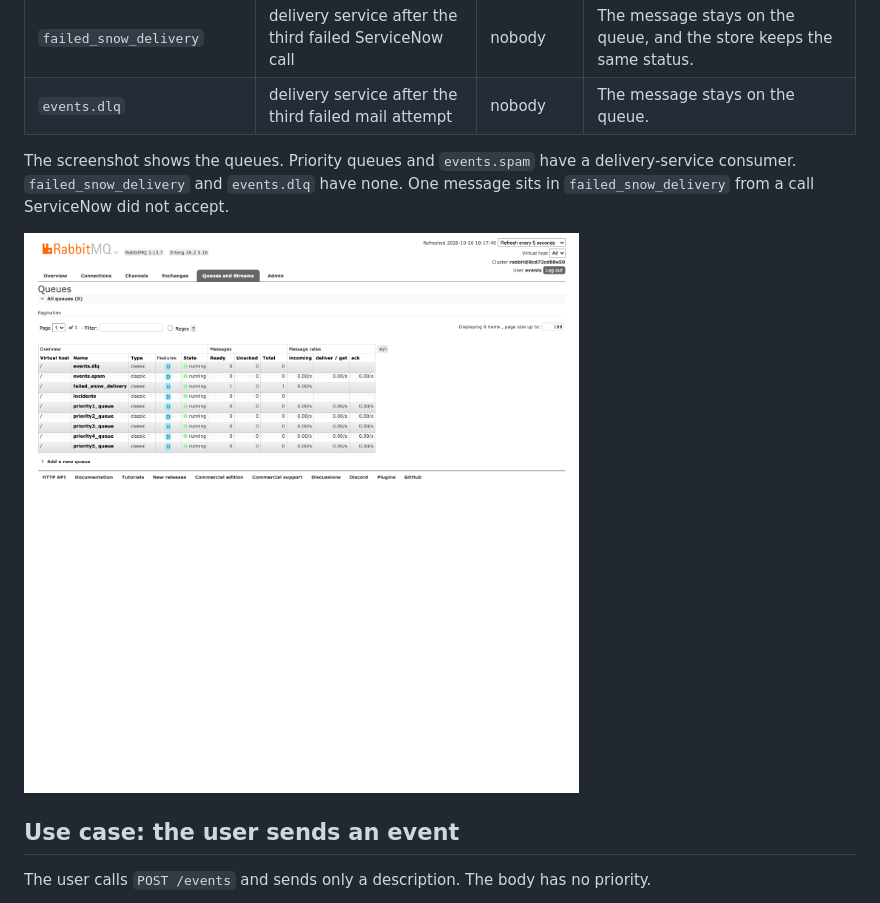
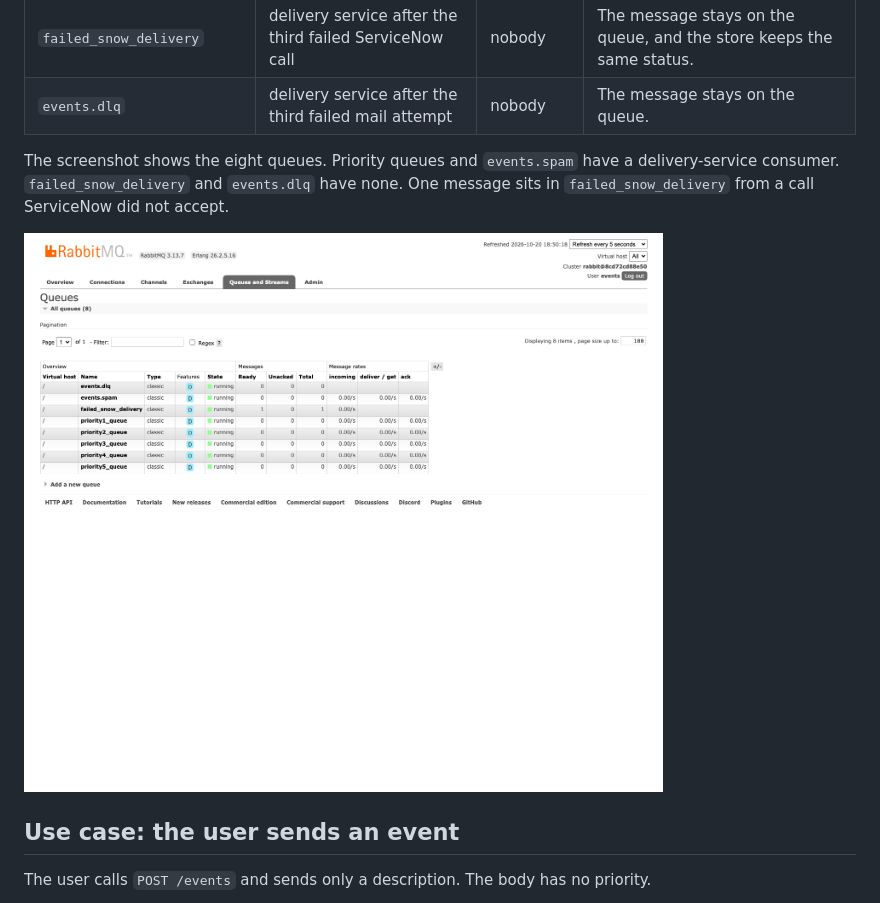
Before and after one commit to matpet00/Demo_project, a Markdown page: FLOW.md, the part around one of its changes. Rendered like a GitHub page; pictures changed too: docs/images/rabbitmq.png.

```diff
--- a/FLOW.md
+++ b/FLOW.md
@@ -39,7 +39,7 @@ The exchange is named `events` and it is direct. The routing key is the queue na
 | `failed_snow_delivery` | delivery service after the third failed ServiceNow call | nobody | The message stays on the queue, and the store keeps the same status. |
 | `events.dlq` | delivery service after the third failed mail attempt | nobody | The message stays on the queue. |
 
-The screenshot shows the queues. Priority queues and `events.spam` have a delivery-service consumer. `failed_snow_delivery` and `events.dlq` have none. One message sits in `failed_snow_delivery` from a call ServiceNow did not accept.
+The screenshot shows the eight queues. Priority queues and `events.spam` have a delivery-service consumer. `failed_snow_delivery` and `events.dlq` have none. One message sits in `failed_snow_delivery` from a call ServiceNow did not accept.
 
 ![Queues in RabbitMQ](docs/images/rabbitmq.png)
 
```
Also changed, not shown: other parts of FLOW.md (+54 -2 lines).
